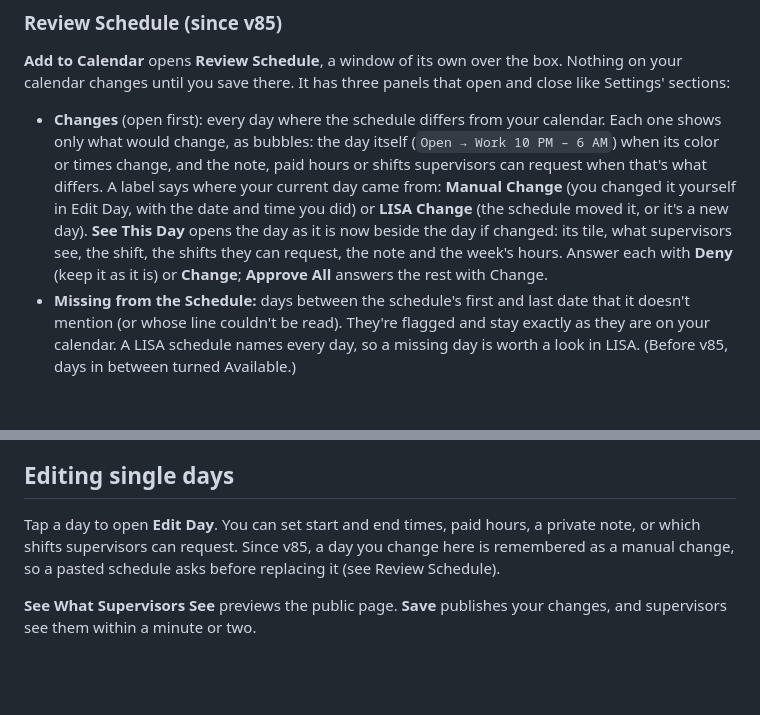
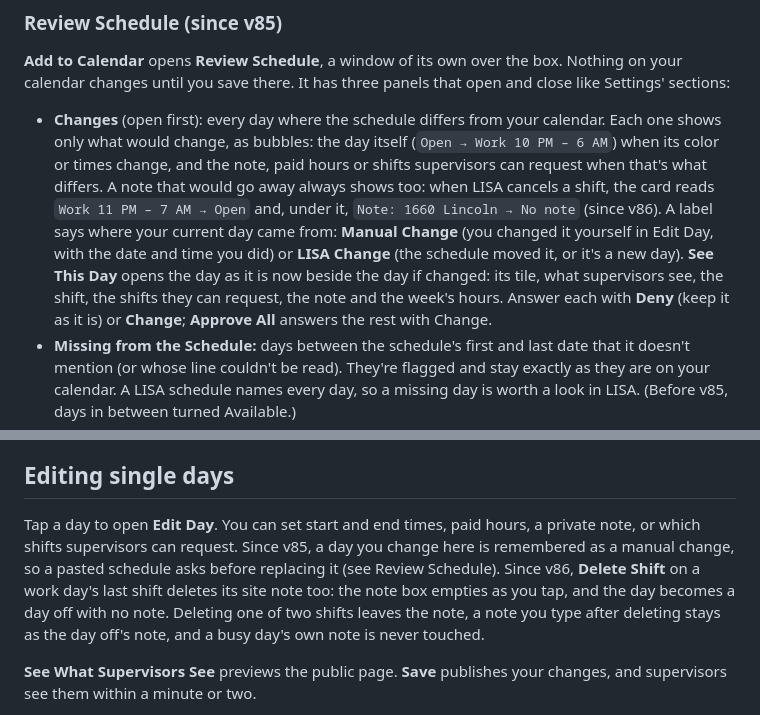
Before and after one commit to vtorres-designer/Availability, a Markdown page: README.md, 2 parts joined by grey strips. Drawn GitHub-style; blank space fills up the shorter version.

Commit message:
README: v86 Edit Day site note and the review's note pair
Co-Authored-By: Claude Opus 5.5 <noreply@anthropic.com>

```diff
--- a/README.md
+++ b/README.md
@@ -293,7 +293,7 @@ The box shows a preview of what it read. Lines it can't read are listed with the
 
 **Add to Calendar** opens **Review Schedule**, a window of its own over the box. Nothing on your calendar changes until you save there. It has three panels that open and close like Settings' sections:
 
-- **Changes** (open first): every day where the schedule differs from your calendar. Each one shows only what would change, as bubbles: the day itself (`Open → Work 10 PM – 6 AM`) when its color or times change, and the note, paid hours or shifts supervisors can request when that's what differs. A label says where your current day came from: **Manual Change** (you changed it yourself in Edit Day, with the date and time you did) or **LISA Change** (the schedule moved it, or it's a new day). **See This Day** opens the day as it is now beside the day if changed: its tile, what supervisors see, the shift, the shifts they can request, the note and the week's hours. Answer each with **Deny** (keep it as it is) or **Change**; **Approve All** answers the rest with Change.
+- **Changes** (open first): every day where the schedule differs from your calendar. Each one shows only what would change, as bubbles: the day itself (`Open → Work 10 PM – 6 AM`) when its color or times change, and the note, paid hours or shifts supervisors can request when that's what differs. A note that would go away always shows too: when LISA cancels a shift, the card reads `Work 11 PM – 7 AM → Open` and, under it, `Note: 1660 Lincoln → No note` (since v86). A label says where your current day came from: **Manual Change** (you changed it yourself in Edit Day, with the date and time you did) or **LISA Change** (the schedule moved it, or it's a new day). **See This Day** opens the day as it is now beside the day if changed: its tile, what supervisors see, the shift, the shifts they can request, the note and the week's hours. Answer each with **Deny** (keep it as it is) or **Change**; **Approve All** answers the rest with Change.
 - **Missing from the Schedule:** days between the schedule's first and last date that it doesn't mention (or whose line couldn't be read). They're flagged and stay exactly as they are on your calendar. A LISA schedule names every day, so a missing day is worth a look in LISA. (Before v85, days in between turned Available.)
 - **Same as Your Calendar:** days the schedule leaves as they are, in green with a check.
 
@@ -303,7 +303,7 @@ The box shows a preview of what it read. Lines it can't read are listed with the
 
 ## Editing single days
 
-Tap a day to open **Edit Day**. You can set start and end times, paid hours, a private note, or which shifts supervisors can request. Since v85, a day you change here is remembered as a manual change, so a pasted schedule asks before replacing it (see Review Schedule).
+Tap a day to open **Edit Day**. You can set start and end times, paid hours, a private note, or which shifts supervisors can request. Since v85, a day you change here is remembered as a manual change, so a pasted schedule asks before replacing it (see Review Schedule). Since v86, **Delete Shift** on a work day's last shift deletes its site note too: the note box empties as you tap, and the day becomes a day off with no note. Deleting one of two shifts leaves the note, a note you type after deleting stays as the day off's note, and a busy day's own note is never touched.
 
 **See What Supervisors See** previews the public page. **Save** publishes your changes, and supervisors see them within a minute or two.
 
```
